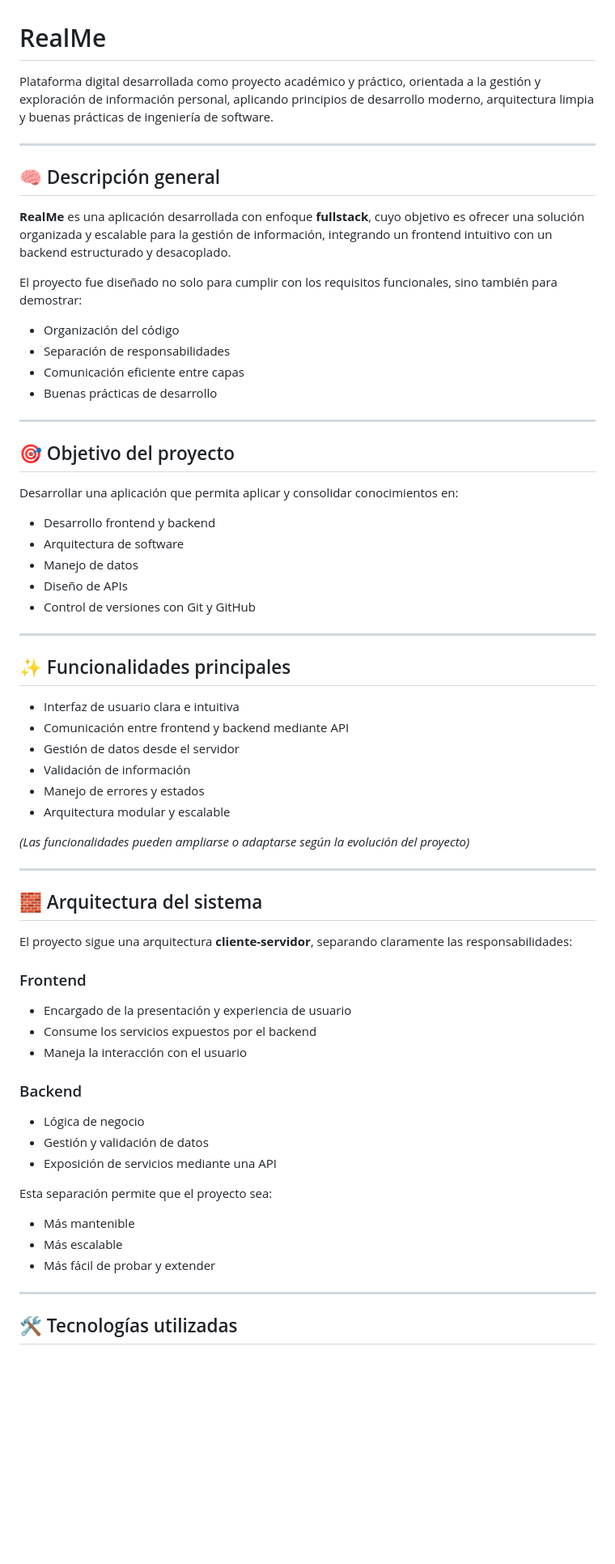
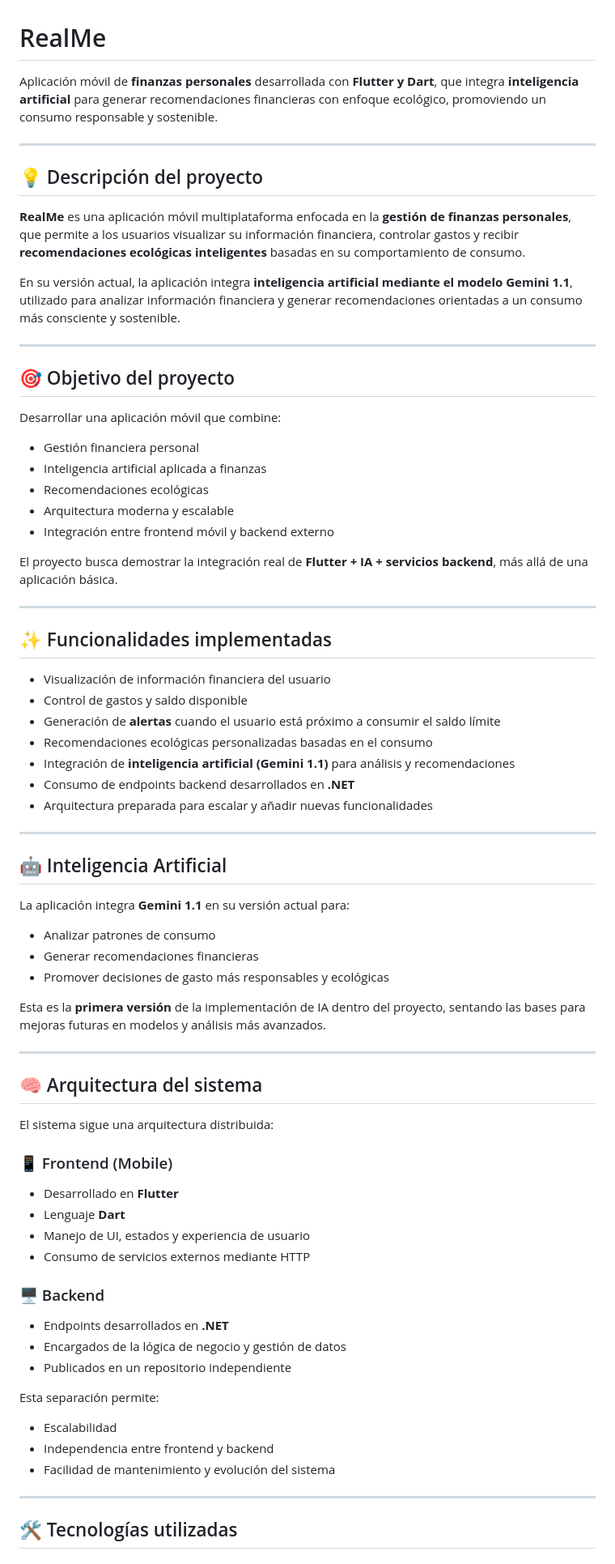
Before and after one commit to andres930500/Flutter_app, a Markdown page: README.md, the part around one of its changes. Shown at 81% size. Drawn GitHub-style; blank space fills up the shorter version.

```diff
--- a/README.md
+++ b/README.md
@@ -1,64 +1,74 @@
 # RealMe
 
-Plataforma digital desarrollada como proyecto académico y práctico, orientada a la gestión y exploración de información personal, aplicando principios de desarrollo moderno, arquitectura limpia y buenas prácticas de ingeniería de software.
+Aplicación móvil de **finanzas personales** desarrollada con **Flutter y Dart**, que integra **inteligencia artificial** para generar recomendaciones financieras con enfoque ecológico, promoviendo un consumo responsable y sostenible.
 
 ---
 
-## 🧠 Descripción general
+## 💡 Descripción del proyecto
 
-**RealMe** es una aplicación desarrollada con enfoque **fullstack**, cuyo objetivo es ofrecer una solución organizada y escalable para la gestión de información, integrando un frontend intuitivo con un backend estructurado y desacoplado.
+**RealMe** es una aplicación móvil multiplataforma enfocada en la **gestión de finanzas personales**, que permite a los usuarios visualizar su información financiera, controlar gastos y recibir **recomendaciones ecológicas inteligentes** basadas en su comportamiento de consumo.
 
-El proyecto fue diseñado no solo para cumplir con los requisitos funcionales, sino también para demostrar:
-- Organización del código
-- Separación de responsabilidades
-- Comunicación eficiente entre capas
-- Buenas prácticas de desarrollo
+En su versión actual, la aplicación integra **inteligencia artificial mediante el modelo Gemini 1.1**, utilizado para analizar información financiera y generar recomendaciones orientadas a un consumo más consciente y sostenible.
 
 ---
 
 ## 🎯 Objetivo del proyecto
 
-Desarrollar una aplicación que permita aplicar y consolidar conocimientos en:
+Desarrollar una aplicación móvil que combine:
 
-- Desarrollo frontend y backend
-- Arquitectura de software
-- Manejo de datos
-- Diseño de APIs
-- Control de versiones con Git y GitHub
+- Gestión financiera personal
+- Inteligencia artificial aplicada a finanzas
+- Recomendaciones ecológicas
+- Arquitectura moderna y escalable
+- Integración entre frontend móvil y backend externo
+
+El proyecto busca demostrar la integración real de **Flutter + IA + servicios backend**, más allá de una aplicación básica.
 
 ---
 
-## ✨ Funcionalidades principales
+## ✨ Funcionalidades implementadas
 
-- Interfaz de usuario clara e intuitiva
-- Comunicación entre frontend y backend mediante API
-- Gestión de datos desde el servidor
-- Validación de información
-- Manejo de errores y estados
-- Arquitectura modular y escalable
-
-*(Las funcionalidades pueden ampliarse o adaptarse según la evolución del proyecto)*
+- Visualización de información financiera del usuario
+- Control de gastos y saldo disponible
+- Generación de **alertas** cuando el usuario está próximo a consumir el saldo límite
+- Recomendaciones ecológicas personalizadas basadas en el consumo
+- Integración de **inteligencia artificial (Gemini 1.1)** para análisis y recomendaciones
+- Consumo de endpoints backend desarrollados en **.NET**
+- Arquitectura preparada para escalar y añadir nuevas funcionalidades
 
 ---
 
-## 🧱 Arquitectura del sistema
+## 🤖 Inteligencia Artificial
 
-El proyecto sigue una arquitectura **cliente-servidor**, separando claramente las responsabilidades:
+La aplicación integra **Gemini 1.1** en su versión actual para:
 
-### Frontend
-- Encargado de la presentación y experiencia de usuario
-- Consume los servicios expuestos por el backend
-- Maneja la interacción con el usuario
+- Analizar patrones de consumo
+- Generar recomendaciones financieras
+- Promover decisiones de gasto más responsables y ecológicas
 
-### Backend
-- Lógica de negocio
-- Gestión y validación de datos
-- Exposición de servicios mediante una API
+Esta es la **primera versión** de la implementación de IA dentro del proyecto, sentando las bases para mejoras futuras en modelos y análisis más avanzados.
 
-Esta separación permite que el proyecto sea:
-- Más mantenible
-- Más escalable
-- Más fácil de probar y extender
+---
+
+## 🧠 Arquitectura del sistema
+
+El sistema sigue una arquitectura distribuida:
+
+### 📱 Frontend (Mobile)
+- Desarrollado en **Flutter**
+- Lenguaje **Dart**
+- Manejo de UI, estados y experiencia de usuario
+- Consumo de servicios externos mediante HTTP
+
+### 🖥 Backend
+- Endpoints desarrollados en **.NET**
+- Encargados de la lógica de negocio y gestión de datos
+- Publicados en un repositorio independiente
+
+Esta separación permite:
+- Escalabilidad
+- Independencia entre frontend y backend
+- Facilidad de mantenimiento y evolución del sistema
 
 ---
 
```
Also changed, not shown: other parts of README.md (+44 -63 lines).
